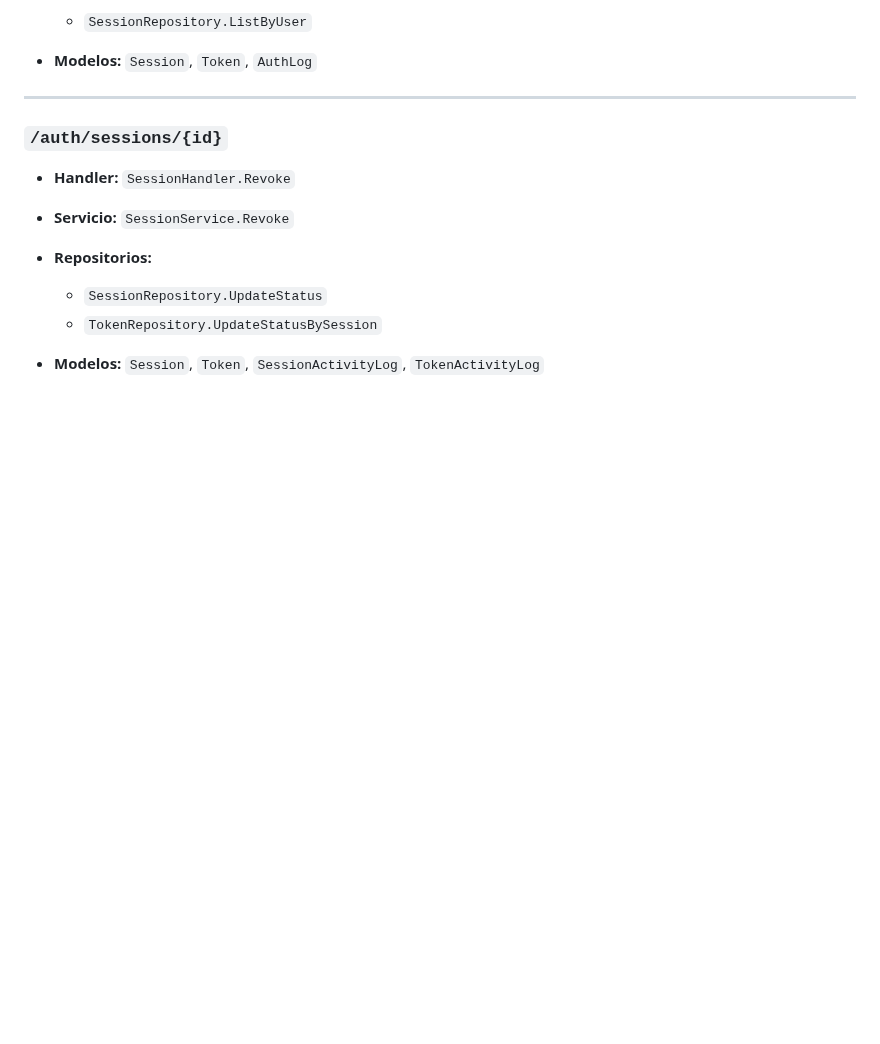
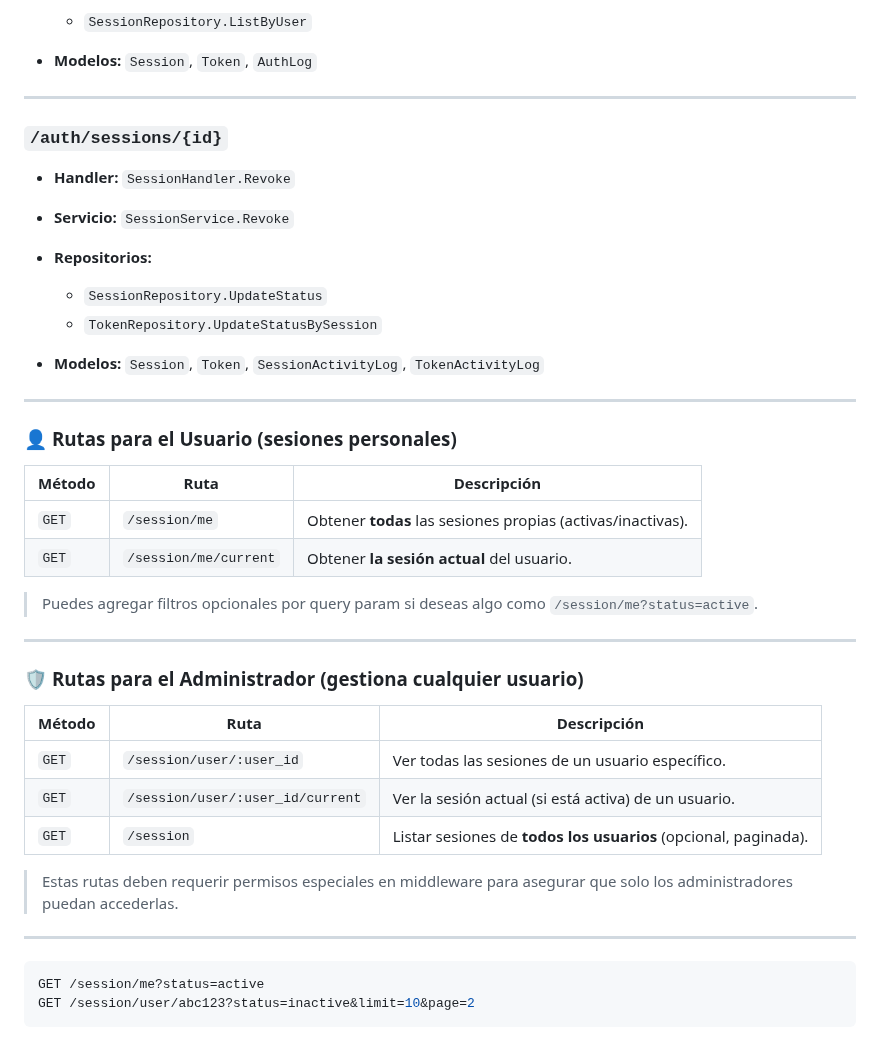
Before and after one commit to t-saturn/cum-gra, a Markdown page: endpoints.md, the part around the change. GitHub-like rendering; blank space fills up the shorter version.

Commit message:
feat(auth): add user and admin session routes for managing personal and all user sessions

````diff
--- a/endpoints.md
+++ b/endpoints.md
@@ -152,3 +152,33 @@ POST /auth/login
   - `TokenRepository.UpdateStatusBySession`
 
 - **Modelos:** `Session`, `Token`, `SessionActivityLog`, `TokenActivityLog`
+
+---
+
+### 👤 **Rutas para el Usuario (sesiones personales)**
+
+| Método | Ruta                  | Descripción                                                 |
+| ------ | --------------------- | ----------------------------------------------------------- |
+| `GET`  | `/session/me`         | Obtener **todas** las sesiones propias (activas/inactivas). |
+| `GET`  | `/session/me/current` | Obtener **la sesión actual** del usuario.                   |
+
+> Puedes agregar filtros opcionales por query param si deseas algo como `/session/me?status=active`.
+
+---
+
+### 🛡️ **Rutas para el Administrador (gestiona cualquier usuario)**
+
+| Método | Ruta                             | Descripción                                                     |
+| ------ | -------------------------------- | --------------------------------------------------------------- |
+| `GET`  | `/session/user/:user_id`         | Ver todas las sesiones de un usuario específico.                |
+| `GET`  | `/session/user/:user_id/current` | Ver la sesión actual (si está activa) de un usuario.            |
+| `GET`  | `/session`                       | Listar sesiones de **todos los usuarios** (opcional, paginada). |
+
+> Estas rutas deben requerir permisos especiales en middleware para asegurar que solo los administradores puedan accederlas.
+
+---
+
+```js
+GET /session/me?status=active
+GET /session/user/abc123?status=inactive&limit=10&page=2
+```
````
